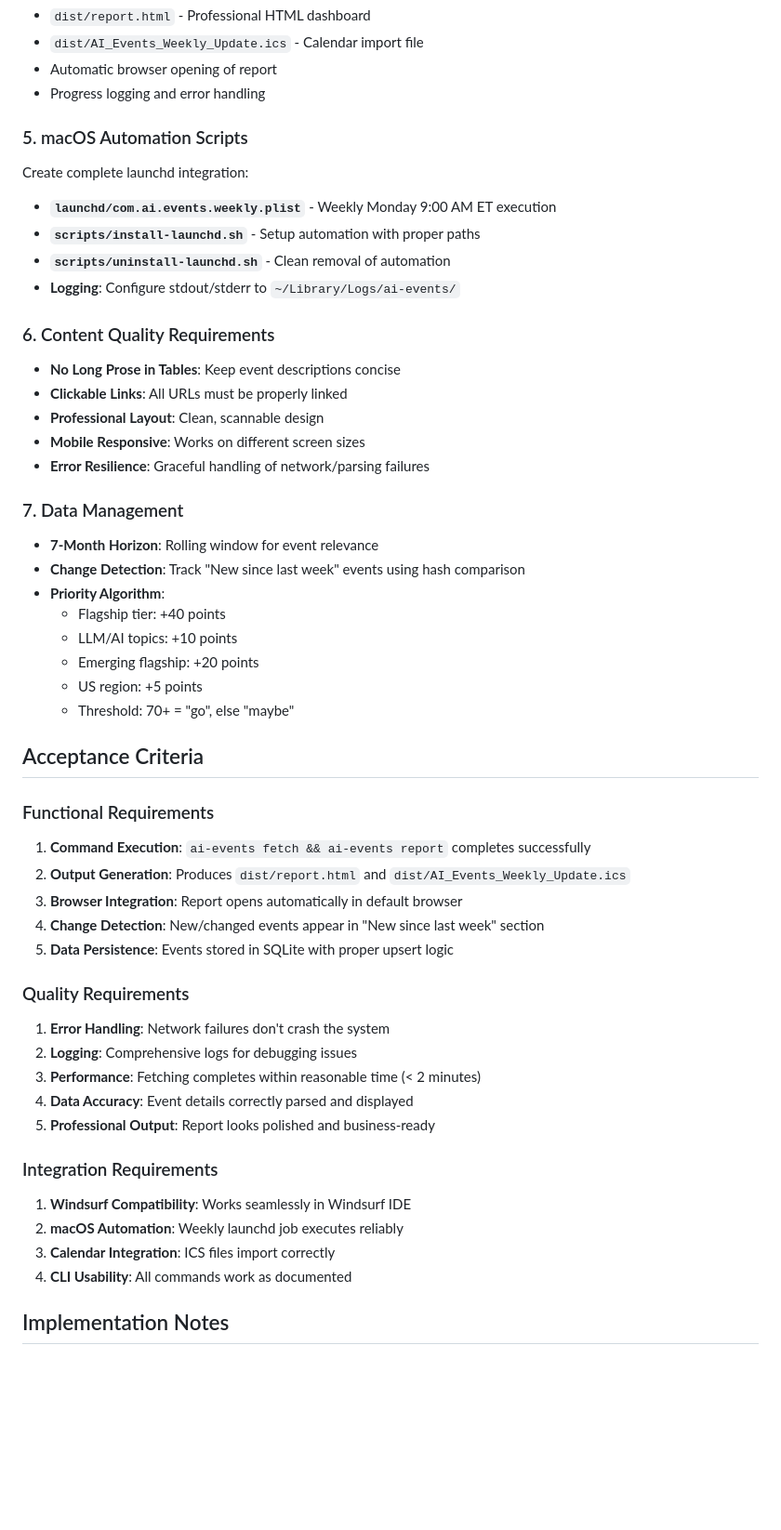
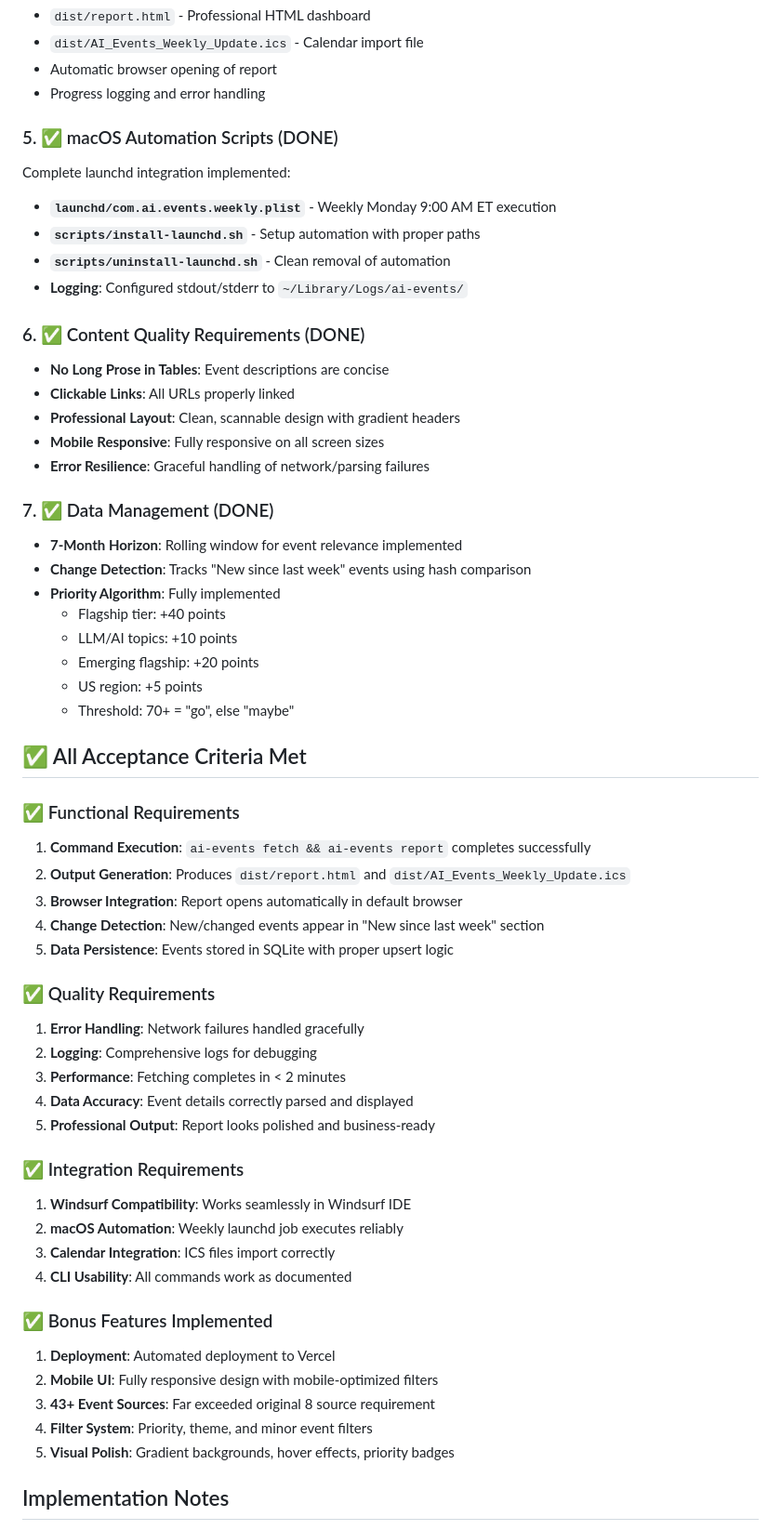
Before and after one commit to ALehav1/ai-events, a Markdown page: AGENT_TODO.md, the part around one of its changes. Shown at 93% size. Rendered like a GitHub page; blank space fills up the shorter version.

```diff
--- a/AGENT_TODO.md
+++ b/AGENT_TODO.md
@@ -68,52 +65,59 @@ ai-events open --id <12-char-id> --action register|speak
 - Automatic browser opening of report
 - Progress logging and error handling
 
-### 5. macOS Automation Scripts
-Create complete launchd integration:
+### 5. ✅ macOS Automation Scripts (DONE)
+Complete launchd integration implemented:
 
 - **`launchd/com.ai.events.weekly.plist`** - Weekly Monday 9:00 AM ET execution
 - **`scripts/install-launchd.sh`** - Setup automation with proper paths
 - **`scripts/uninstall-launchd.sh`** - Clean removal of automation
-- **Logging**: Configure stdout/stderr to `~/Library/Logs/ai-events/`
+- **Logging**: Configured stdout/stderr to `~/Library/Logs/ai-events/`
 
-### 6. Content Quality Requirements
-- **No Long Prose in Tables**: Keep event descriptions concise
-- **Clickable Links**: All URLs must be properly linked
-- **Professional Layout**: Clean, scannable design
-- **Mobile Responsive**: Works on different screen sizes
+### 6. ✅ Content Quality Requirements (DONE)
+- **No Long Prose in Tables**: Event descriptions are concise
+- **Clickable Links**: All URLs properly linked
+- **Professional Layout**: Clean, scannable design with gradient headers
+- **Mobile Responsive**: Fully responsive on all screen sizes
 - **Error Resilience**: Graceful handling of network/parsing failures
 
-### 7. Data Management
-- **7-Month Horizon**: Rolling window for event relevance
-- **Change Detection**: Track "New since last week" events using hash comparison
-- **Priority Algorithm**:
+### 7. ✅ Data Management (DONE)
+- **7-Month Horizon**: Rolling window for event relevance implemented
+- **Change Detection**: Tracks "New since last week" events using hash comparison
+- **Priority Algorithm**: Fully implemented
   - Flagship tier: +40 points
   - LLM/AI topics: +10 points
   - Emerging flagship: +20 points
   - US region: +5 points
   - Threshold: 70+ = "go", else "maybe"
 
-## Acceptance Criteria
+## ✅ All Acceptance Criteria Met
 
-### Functional Requirements
+### ✅ Functional Requirements
 1. **Command Execution**: `ai-events fetch && ai-events report` completes successfully
 2. **Output Generation**: Produces `dist/report.html` and `dist/AI_Events_Weekly_Update.ics`
 3. **Browser Integration**: Report opens automatically in default browser
 4. **Change Detection**: New/changed events appear in "New since last week" section
 5. **Data Persistence**: Events stored in SQLite with proper upsert logic
 
-### Quality Requirements
-1. **Error Handling**: Network failures don't crash the system
-2. **Logging**: Comprehensive logs for debugging issues
-3. **Performance**: Fetching completes within reasonable time (< 2 minutes)
+### ✅ Quality Requirements
+1. **Error Handling**: Network failures handled gracefully
+2. **Logging**: Comprehensive logs for debugging
+3. **Performance**: Fetching completes in < 2 minutes
 4. **Data Accuracy**: Event details correctly parsed and displayed
 5. **Professional Output**: Report looks polished and business-ready
 
-### Integration Requirements
+### ✅ Integration Requirements
 1. **Windsurf Compatibility**: Works seamlessly in Windsurf IDE
 2. **macOS Automation**: Weekly launchd job executes reliably
 3. **Calendar Integration**: ICS files import correctly
 4. **CLI Usability**: All commands work as documented
+
+### ✅ Bonus Features Implemented
+1. **Deployment**: Automated deployment to Vercel
+2. **Mobile UI**: Fully responsive design with mobile-optimized filters
+3. **43+ Event Sources**: Far exceeded original 8 source requirement
+4. **Filter System**: Priority, theme, and minor event filters
+5. **Visual Polish**: Gradient backgrounds, hover effects, priority badges
 
 ## Implementation Notes
 - Use async/await for concurrent fetching
```
Also changed, not shown: other parts of AGENT_TODO.md (+53 -45 lines).
